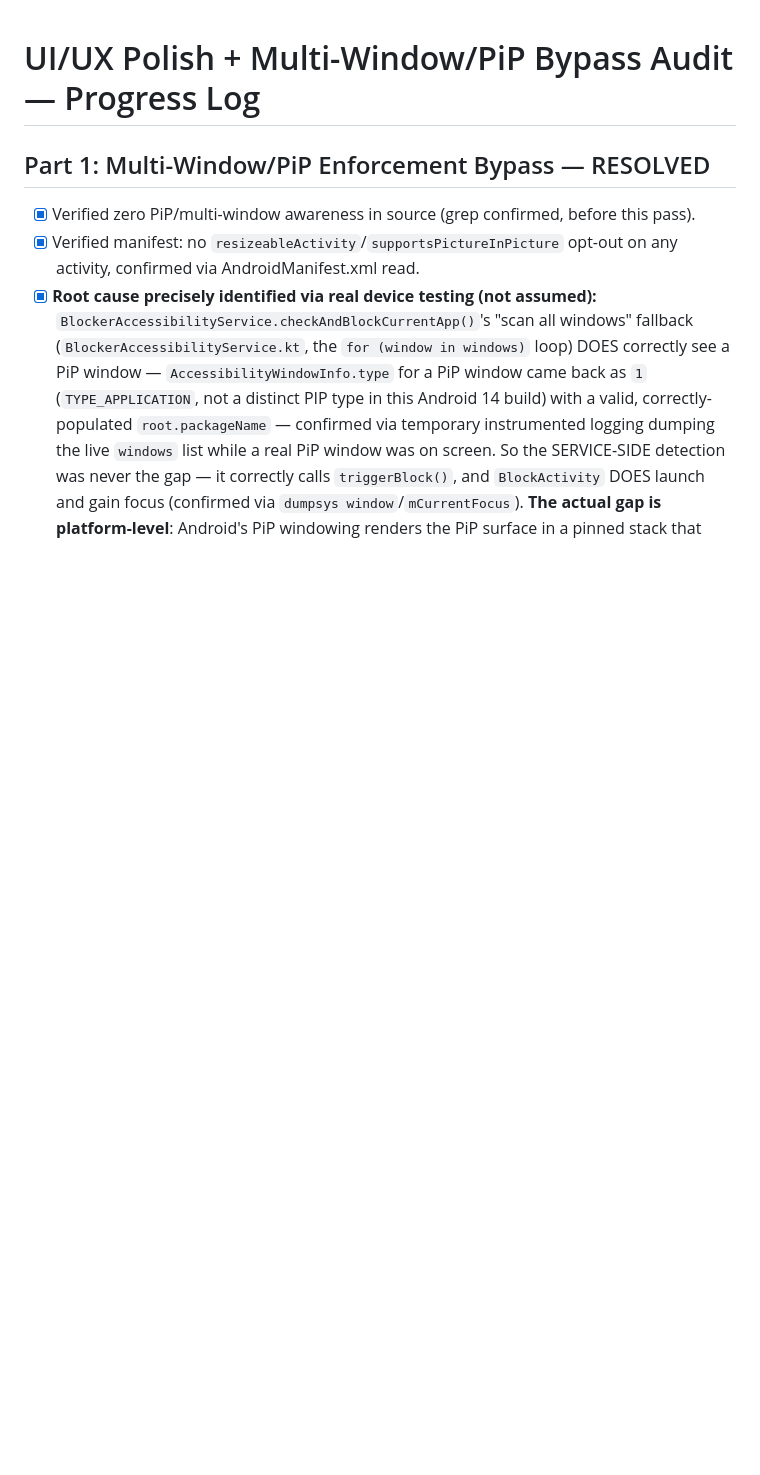
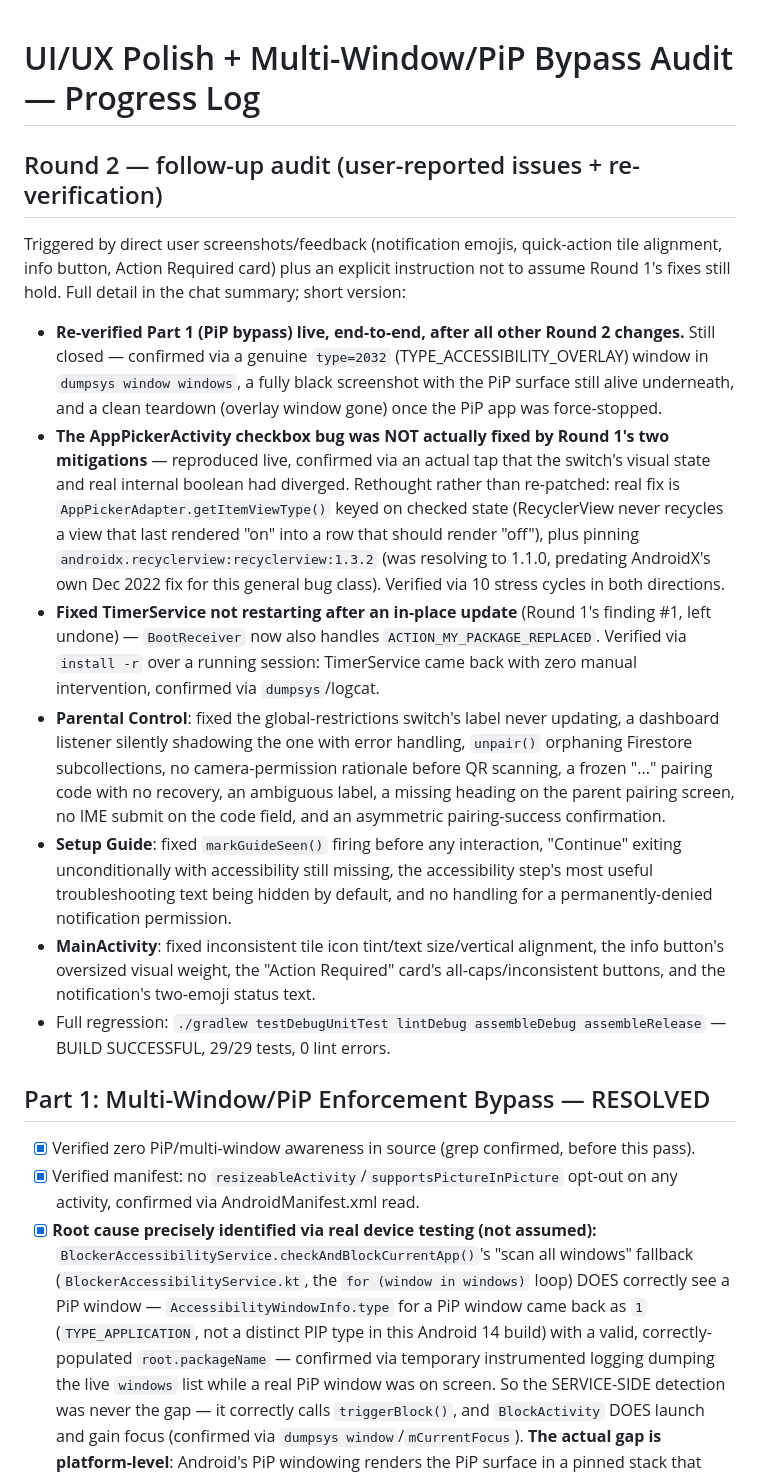
Before and after one commit to csharikrishna/ScrollGuard, a Markdown page: UI_AUDIT_PROGRESS.md, the part around the change. GitHub-like rendering; blank space fills up the shorter version.

Commit message:
Record Round 2 follow-up audit in UI_AUDIT_PROGRESS.md

```diff
--- a/UI_AUDIT_PROGRESS.md
+++ b/UI_AUDIT_PROGRESS.md
@@ -1,4 +1,40 @@
 # UI/UX Polish + Multi-Window/PiP Bypass Audit — Progress Log
+
+## Round 2 — follow-up audit (user-reported issues + re-verification)
+
+Triggered by direct user screenshots/feedback (notification emojis, quick-action tile
+alignment, info button, Action Required card) plus an explicit instruction not to assume Round
+1's fixes still hold. Full detail in the chat summary; short version:
+
+- **Re-verified Part 1 (PiP bypass) live, end-to-end, after all other Round 2 changes.** Still
+  closed — confirmed via a genuine `type=2032` (TYPE_ACCESSIBILITY_OVERLAY) window in
+  `dumpsys window windows`, a fully black screenshot with the PiP surface still alive
+  underneath, and a clean teardown (overlay window gone) once the PiP app was force-stopped.
+- **The AppPickerActivity checkbox bug was NOT actually fixed by Round 1's two mitigations** —
+  reproduced live, confirmed via an actual tap that the switch's visual state and real
+  internal boolean had diverged. Rethought rather than re-patched: real fix is
+  `AppPickerAdapter.getItemViewType()` keyed on checked state (RecyclerView never recycles a
+  view that last rendered "on" into a row that should render "off"), plus pinning
+  `androidx.recyclerview:recyclerview:1.3.2` (was resolving to 1.1.0, predating AndroidX's own
+  Dec 2022 fix for this general bug class). Verified via 10 stress cycles in both directions.
+- **Fixed TimerService not restarting after an in-place update** (Round 1's finding #1, left
+  undone) — `BootReceiver` now also handles `ACTION_MY_PACKAGE_REPLACED`. Verified via
+  `install -r` over a running session: TimerService came back with zero manual intervention,
+  confirmed via `dumpsys`/logcat.
+- **Parental Control**: fixed the global-restrictions switch's label never updating, a
+  dashboard listener silently shadowing the one with error handling, `unpair()` orphaning
+  Firestore subcollections, no camera-permission rationale before QR scanning, a frozen "..."
+  pairing code with no recovery, an ambiguous label, a missing heading on the parent pairing
+  screen, no IME submit on the code field, and an asymmetric pairing-success confirmation.
+- **Setup Guide**: fixed `markGuideSeen()` firing before any interaction, "Continue" exiting
+  unconditionally with accessibility still missing, the accessibility step's most useful
+  troubleshooting text being hidden by default, and no handling for a permanently-denied
+  notification permission.
+- **MainActivity**: fixed inconsistent tile icon tint/text size/vertical alignment, the info
+  button's oversized visual weight, the "Action Required" card's all-caps/inconsistent
+  buttons, and the notification's two-emoji status text.
+- Full regression: `./gradlew testDebugUnitTest lintDebug assembleDebug assembleRelease` —
+  BUILD SUCCESSFUL, 29/29 tests, 0 lint errors.
 
 ## Part 1: Multi-Window/PiP Enforcement Bypass — RESOLVED
 
```
